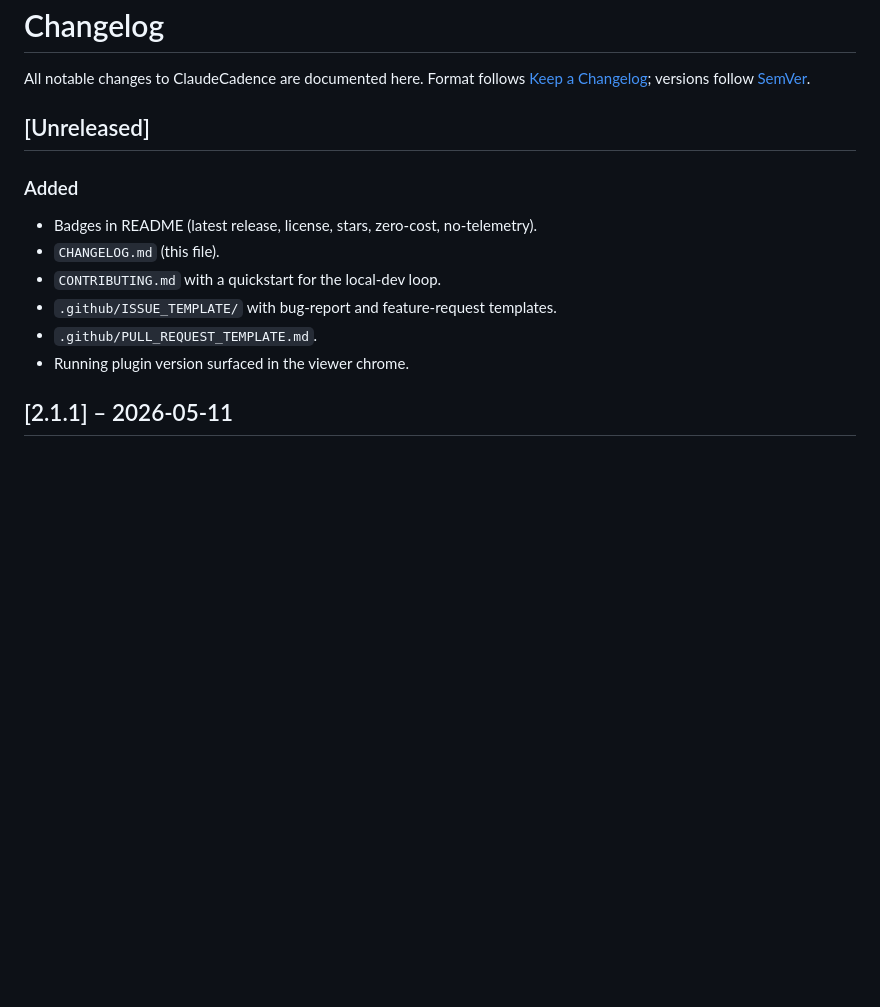
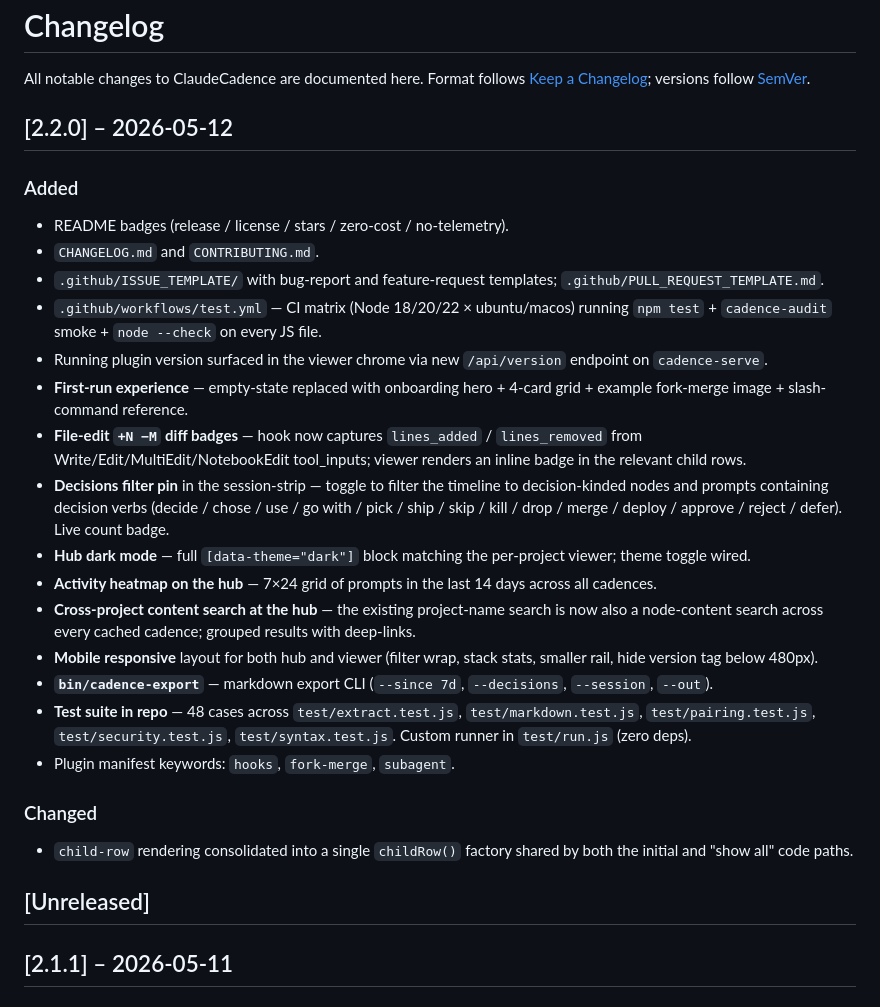
Before and after one commit to RohitSh26/ClaudeCadence, a Markdown page: CHANGELOG.md, the part around the change. GitHub-like rendering; blank space fills up the shorter version.

Commit message:
docs: CHANGELOG entry for v2.2.0

```diff
--- a/CHANGELOG.md
+++ b/CHANGELOG.md
@@ -2,15 +2,29 @@
 
 All notable changes to ClaudeCadence are documented here. Format follows [Keep a Changelog](https://keepachangelog.com/en/1.1.0/); versions follow [SemVer](https://semver.org).
 
-## [Unreleased]
+## [2.2.0] – 2026-05-12
 
 ### Added
-- Badges in README (latest release, license, stars, zero-cost, no-telemetry).
-- `CHANGELOG.md` (this file).
-- `CONTRIBUTING.md` with a quickstart for the local-dev loop.
-- `.github/ISSUE_TEMPLATE/` with bug-report and feature-request templates.
-- `.github/PULL_REQUEST_TEMPLATE.md`.
-- Running plugin version surfaced in the viewer chrome.
+- README badges (release / license / stars / zero-cost / no-telemetry).
+- `CHANGELOG.md` and `CONTRIBUTING.md`.
+- `.github/ISSUE_TEMPLATE/` with bug-report and feature-request templates; `.github/PULL_REQUEST_TEMPLATE.md`.
+- `.github/workflows/test.yml` — CI matrix (Node 18/20/22 × ubuntu/macos) running `npm test` + `cadence-audit` smoke + `node --check` on every JS file.
+- Running plugin version surfaced in the viewer chrome via new `/api/version` endpoint on `cadence-serve`.
+- **First-run experience** — empty-state replaced with onboarding hero + 4-card grid + example fork-merge image + slash-command reference.
+- **File-edit `+N −M` diff badges** — hook now captures `lines_added` / `lines_removed` from Write/Edit/MultiEdit/NotebookEdit tool_inputs; viewer renders an inline badge in the relevant child rows.
+- **Decisions filter pin** in the session-strip — toggle to filter the timeline to decision-kinded nodes and prompts containing decision verbs (decide / chose / use / go with / pick / ship / skip / kill / drop / merge / deploy / approve / reject / defer). Live count badge.
+- **Hub dark mode** — full `[data-theme="dark"]` block matching the per-project viewer; theme toggle wired.
+- **Activity heatmap on the hub** — 7×24 grid of prompts in the last 14 days across all cadences.
+- **Cross-project content search at the hub** — the existing project-name search is now also a node-content search across every cached cadence; grouped results with deep-links.
+- **Mobile responsive** layout for both hub and viewer (filter wrap, stack stats, smaller rail, hide version tag below 480px).
+- **`bin/cadence-export`** — markdown export CLI (`--since 7d`, `--decisions`, `--session`, `--out`).
+- **Test suite in repo** — 48 cases across `test/extract.test.js`, `test/markdown.test.js`, `test/pairing.test.js`, `test/security.test.js`, `test/syntax.test.js`. Custom runner in `test/run.js` (zero deps).
+- Plugin manifest keywords: `hooks`, `fork-merge`, `subagent`.
+
+### Changed
+- `child-row` rendering consolidated into a single `childRow()` factory shared by both the initial and "show all" code paths.
+
+## [Unreleased]
 
 ## [2.1.1] – 2026-05-11
 
```
